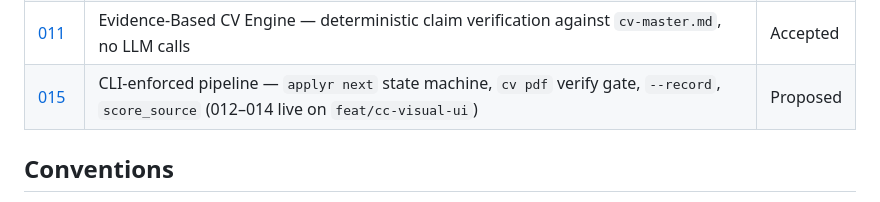
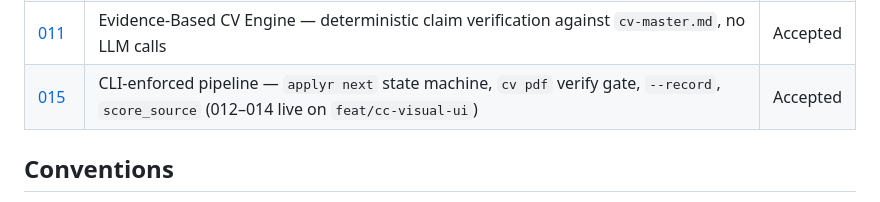
Before and after one commit to DeibyGS/applyr, a Markdown page: docs/adr/README.md, the part around the change. Rendered like a GitHub page.

Commit message:
docs(adr): mark ADR-015 as Accepted (#142)
Co-authored-by: Deibyg <40776476+deiybg@users.noreply.github.com>
Co-authored-by: Claude Opus 5.5 <noreply@anthropic.com>

```diff
--- a/docs/adr/README.md
+++ b/docs/adr/README.md
@@ -16,7 +16,7 @@ reverses one of them.
 | [009](009-weight-versioning-and-rebalance.md) | Weight versioning + rescore + rebalanced `DEFAULT_WEIGHTS` — supersedes 004 | Accepted |
 | [010](010-opt-in-pypi-update-check.md) | Opt-in, default-off PyPI version check in `doctor` — narrowly supersedes 001 | Accepted |
 | [011](011-evidence-based-cv-engine.md) | Evidence-Based CV Engine — deterministic claim verification against `cv-master.md`, no LLM calls | Accepted |
-| [015](015-cli-enforced-pipeline-gates.md) | CLI-enforced pipeline — `applyr next` state machine, `cv pdf` verify gate, `--record`, `score_source` (012–014 live on `feat/cc-visual-ui`) | Proposed |
+| [015](015-cli-enforced-pipeline-gates.md) | CLI-enforced pipeline — `applyr next` state machine, `cv pdf` verify gate, `--record`, `score_source` (012–014 live on `feat/cc-visual-ui`) | Accepted |
 
 ## Conventions
 
```
Also changed, not shown: docs/adr/015-cli-enforced-pipeline-gates.md (+1 -1 lines).
